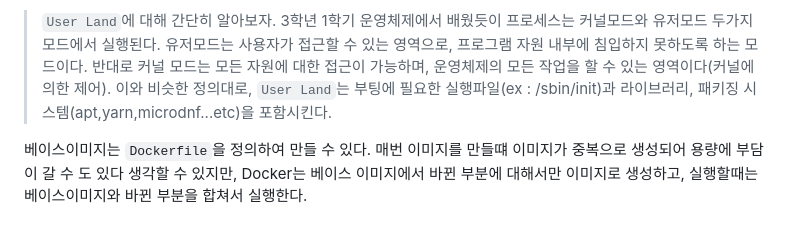
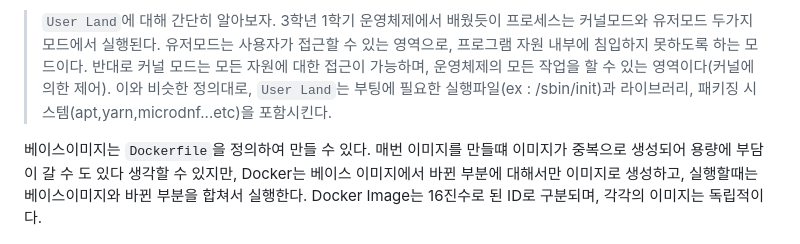
Before and after one commit to J-Hoplin/Docker-n-K8S-Lecture-Note, a Markdown page: docker-1-What-is-docker?/Readme.md, the part around the change. Drawn GitHub-style.

Commit message:
fix content

```diff
--- a/docker-1-What-is-docker?/Readme.md
+++ b/docker-1-What-is-docker?/Readme.md
@@ -176,7 +176,7 @@ Docker에는 `이미지`와 `컨테이너`라는 개념이 있다.
 
 >`User Land`에 대해 간단히 알아보자. 3학년 1학기 운영체제에서 배웠듯이 프로세스는 커널모드와 유저모드 두가지 모드에서 실행된다. 유저모드는 사용자가 접근할 수 있는 영역으로, 프로그램 자원 내부에 침입하지 못하도록 하는 모드이다. 반대로 커널 모드는 모든 자원에 대한 접근이 가능하며, 운영체제의 모든 작업을 할 수 있는 영역이다(커널에 의한 제어). 이와 비슷한 정의대로, `User Land`는 부팅에 필요한 실행파일(ex : /sbin/init)과 라이브러리, 패키징 시스템(apt,yarn,microdnf...etc)을 포함시킨다.
 
-베이스이미지는 `Dockerfile`을 정의하여 만들 수 있다. 매번 이미지를 만들떄 이미지가 중복으로 생성되어 용량에 부담이 갈 수 도 있다 생각할 수 있지만, Docker는 베이스 이미지에서 바뀐 부분에 대해서만 이미지로 생성하고, 실행할때는 베이스이미지와 바뀐 부분을 합쳐서 실행한다.
+베이스이미지는 `Dockerfile`을 정의하여 만들 수 있다. 매번 이미지를 만들떄 이미지가 중복으로 생성되어 용량에 부담이 갈 수 도 있다 생각할 수 있지만, Docker는 베이스 이미지에서 바뀐 부분에 대해서만 이미지로 생성하고, 실행할때는 베이스이미지와 바뀐 부분을 합쳐서 실행한다. Docker Image는 16진수로 된 ID로 구분되며, 각각의 이미지는 독립적이다.
 
 ![img](./imgs/8.jpeg)
 
```
Also changed, not shown: docker-2-Docker-Engine-Commands-&-Dockerfile/Readme.md (added).
